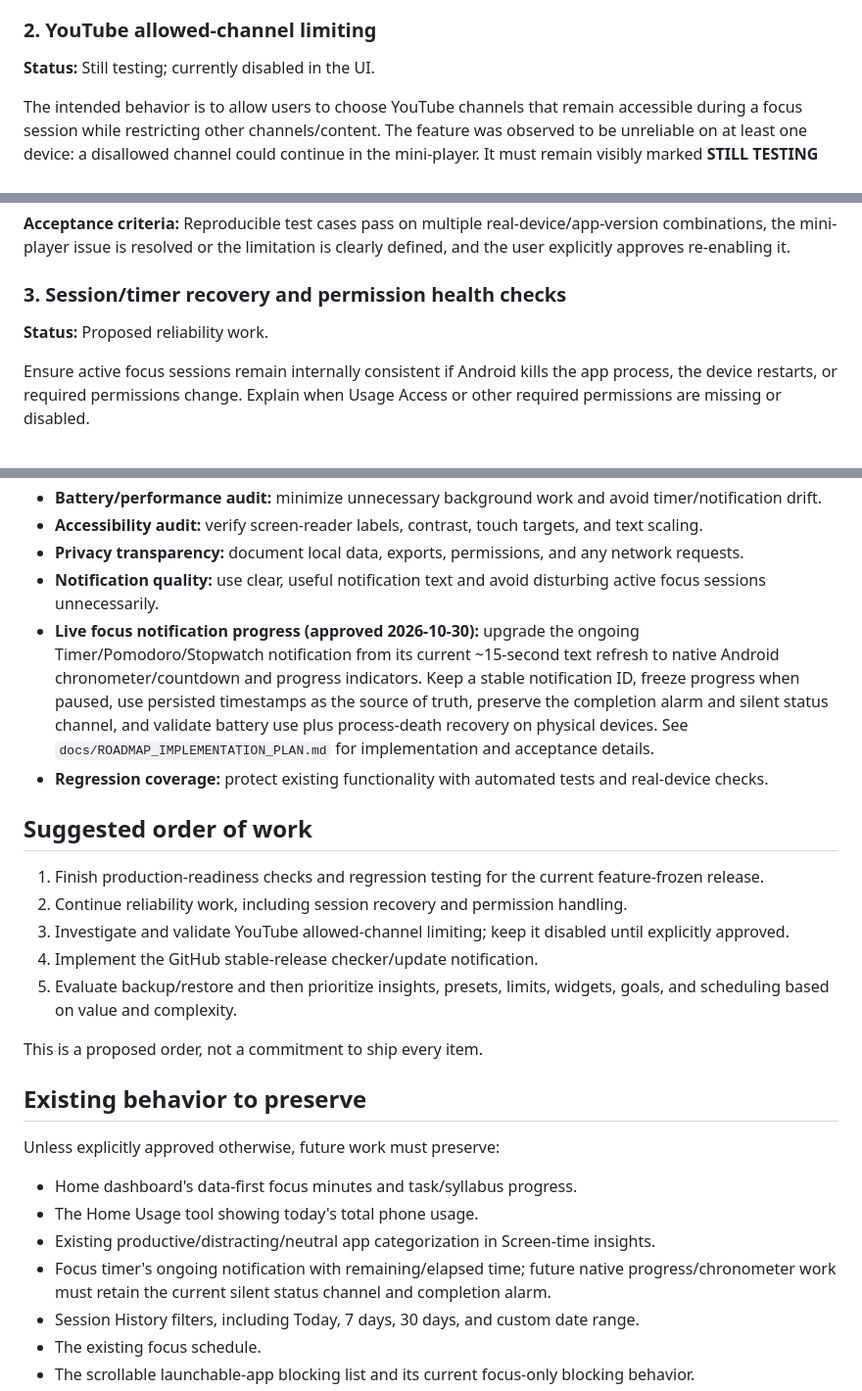
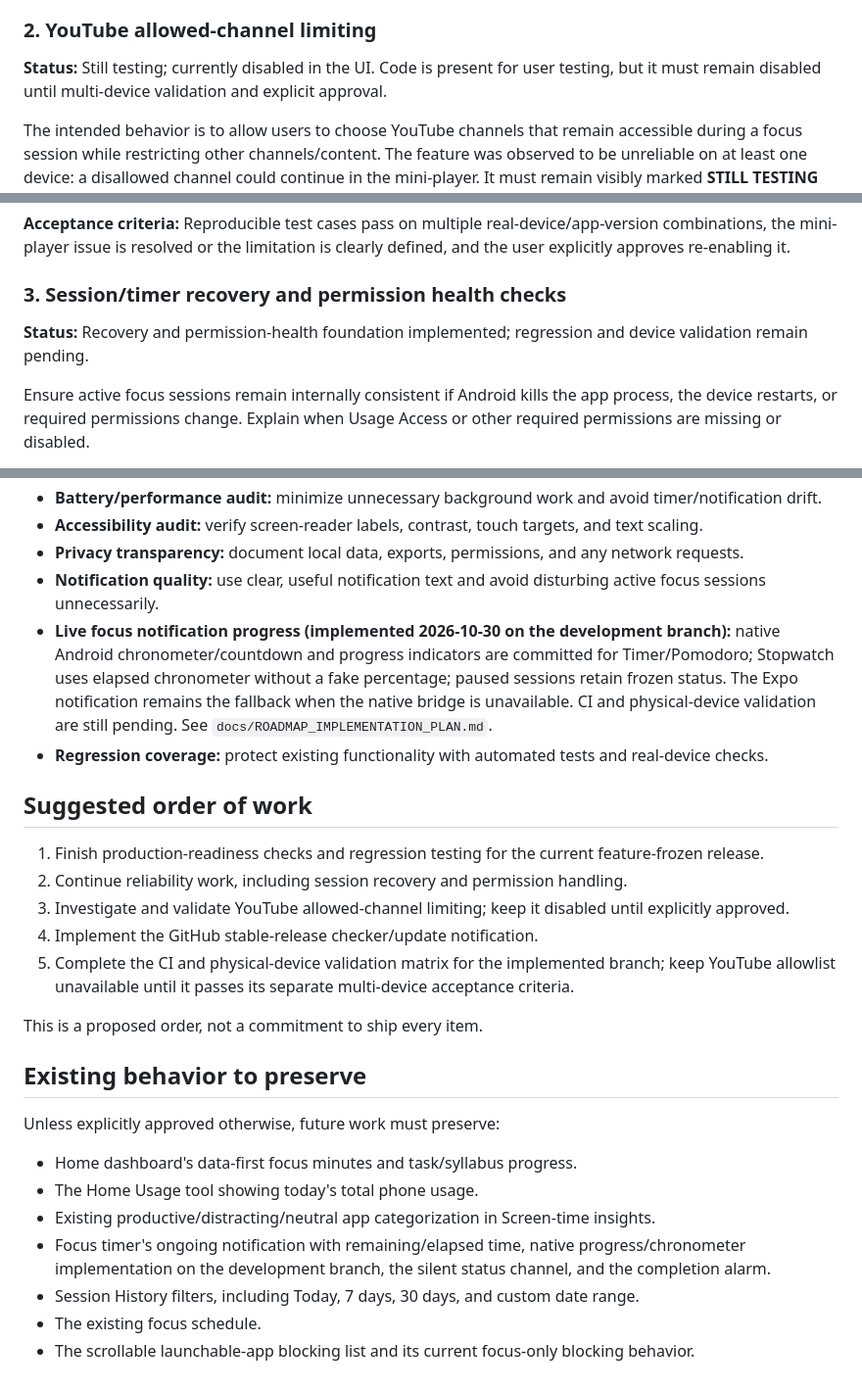
Before and after one commit to kr-ndv/Go-Back, a Markdown page: FUTURE_ROADMAP.md, 3 parts joined by grey strips. Shown at 98% size. Drawn GitHub-style.

```diff
--- a/FUTURE_ROADMAP.md
+++ b/FUTURE_ROADMAP.md
@@ -47,7 +47,7 @@ Requirements and safeguards:
 
 ### 2. YouTube allowed-channel limiting
 
-**Status:** Still testing; currently disabled in the UI.
+**Status:** Still testing; currently disabled in the UI. Code is present for user testing, but it must remain disabled until multi-device validation and explicit approval.
 
 The intended behavior is to allow users to choose YouTube channels that remain accessible during a focus session while restricting other channels/content. The feature was observed to be unreliable on at least one device: a disallowed channel could continue in the mini-player. It must remain visibly marked **STILL TESTING** and unavailable to users until the behavior is dependable.
 
@@ -62,7 +62,7 @@ Before enabling it again:
 
 ### 3. Session/timer recovery and permission health checks
 
-**Status:** Proposed reliability work.
+**Status:** Recovery and permission-health foundation implemented; regression and device validation remain pending.
 
 Ensure active focus sessions remain internally consistent if Android kills the app process, the device restarts, or required permissions change. Explain when Usage Access or other required permissions are missing or disabled.
 
@@ -131,7 +143,7 @@ These improvements should be considered during relevant maintenance work and do
 - **Accessibility audit:** verify screen-reader labels, contrast, touch targets, and text scaling.
 - **Privacy transparency:** document local data, exports, permissions, and any network requests.
 - **Notification quality:** use clear, useful notification text and avoid disturbing active focus sessions unnecessarily.
-- **Live focus notification progress (approved 2026-10-30):** upgrade the ongoing Timer/Pomodoro/Stopwatch notification from its current ~15-second text refresh to native Android chronometer/countdown and progress indicators. Keep a stable notification ID, freeze progress when paused, use persisted timestamps as the source of truth, preserve the completion alarm and silent status channel, and validate battery use plus process-death recovery on physical devices. See `docs/ROADMAP_IMPLEMENTATION_PLAN.md` for implementation and acceptance details.
+- **Live focus notification progress (implemented 2026-10-30 on the development branch):** native Android chronometer/countdown and progress indicators are committed for Timer/Pomodoro; Stopwatch uses elapsed chronometer without a fake percentage; paused sessions retain frozen status. The Expo notification remains the fallback when the native bridge is unavailable. CI and physical-device validation are still pending. See `docs/ROADMAP_IMPLEMENTATION_PLAN.md`.
 - **Regression coverage:** protect existing functionality with automated tests and real-device checks.
 
 ## Suggested order of work
@@ -140,7 +152,7 @@ These improvements should be considered during relevant maintenance work and do
 2. Continue reliability work, including session recovery and permission handling.
 3. Investigate and validate YouTube allowed-channel limiting; keep it disabled until explicitly approved.
 4. Implement the GitHub stable-release checker/update notification.
-5. Evaluate backup/restore and then prioritize insights, presets, limits, widgets, goals, and scheduling based on value and complexity.
+5. Complete the CI and physical-device validation matrix for the implemented branch; keep YouTube allowlist unavailable until it passes its separate multi-device acceptance criteria.
 
 This is a proposed order, not a commitment to ship every item.
 
@@ -150,7 +162,7 @@ Unless explicitly approved otherwise, future work must preserve:
 - Home dashboard's data-first focus minutes and task/syllabus progress.
 - The Home Usage tool showing today's total phone usage.
 - Existing productive/distracting/neutral app categorization in Screen-time insights.
-- Focus timer's ongoing notification with remaining/elapsed time; future native progress/chronometer work must retain the current silent status channel and completion alarm.
+- Focus timer's ongoing notification with remaining/elapsed time, native progress/chronometer implementation on the development branch, the silent status channel, and the completion alarm.
 - Session History filters, including Today, 7 days, 30 days, and custom date range.
 - The existing focus schedule.
 - The scrollable launchable-app blocking list and its current focus-only blocking behavior.
```
Also changed, not shown: other parts of FUTURE_ROADMAP.md (+15 -3 lines).
